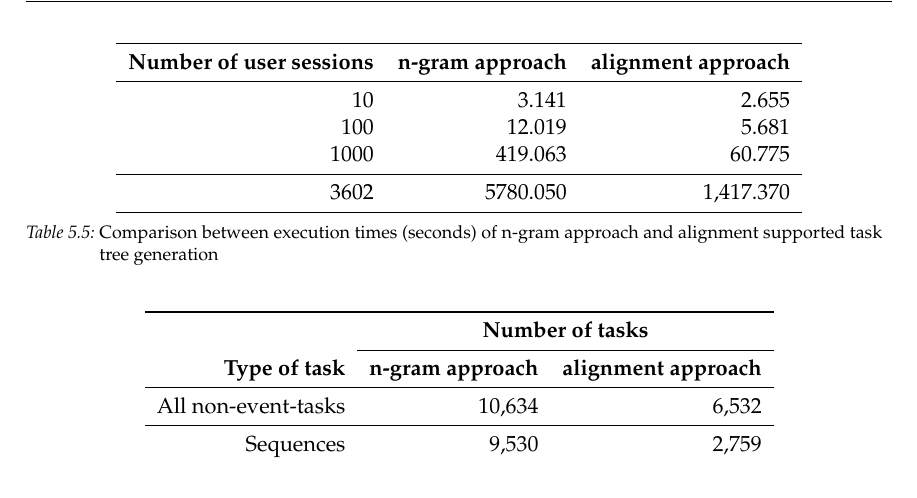
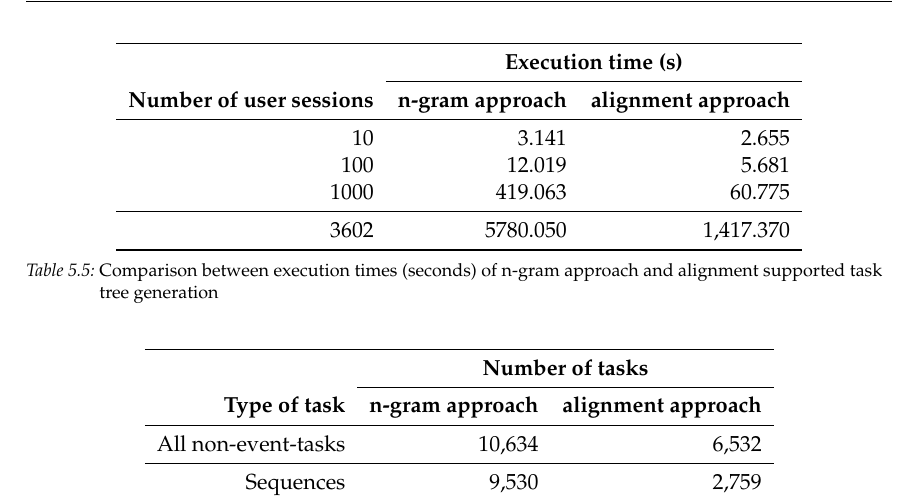
Before and after one commit to foobarable/masterthesis, a LaTeX thesis (document.tex, which reads chapters/casestudy/casestudy.tex): part of page 42 of 49, cut at the place of the change. Compiled offline with pdfLaTeX.

Commit message:
fixed table 5.5

```diff
--- a/chapters/casestudy/casestudy.tex
+++ b/chapters/casestudy/casestudy.tex
@@ -232,6 +232,8 @@ To evaluate the performance of the alignment approach we run
 	\centering
 	\begin{tabular}{ r r r }
 		\toprule
+		& \multicolumn{2}{c}{\textbf{Execution time (s)}} \\
+		\cmidrule{2-3}
 		\textbf{Number of user sessions} & \textbf{n-gram approach} & \textbf{alignment approach} \\
 		\midrule
 		10 	& 3.141 		& 2.655 \\
```
